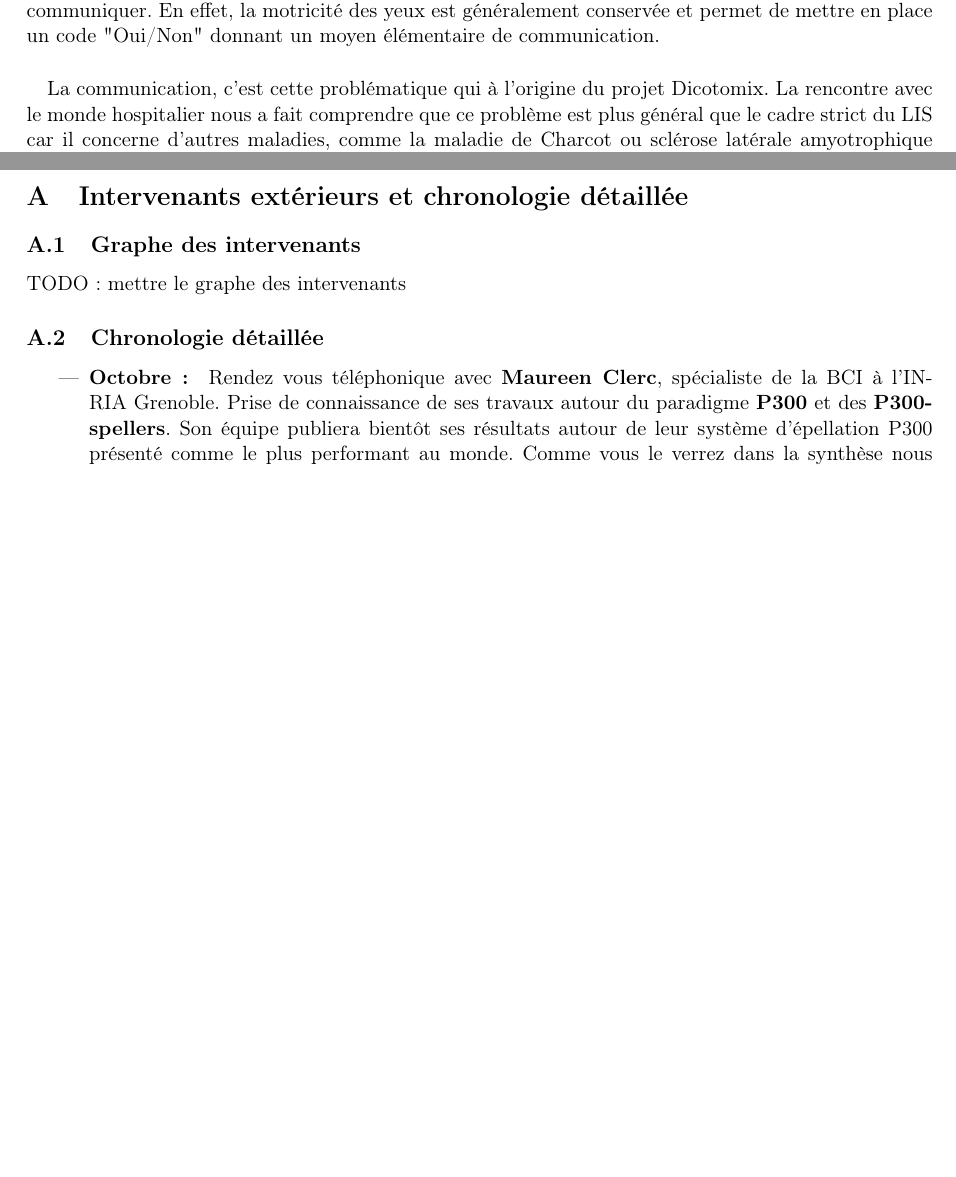
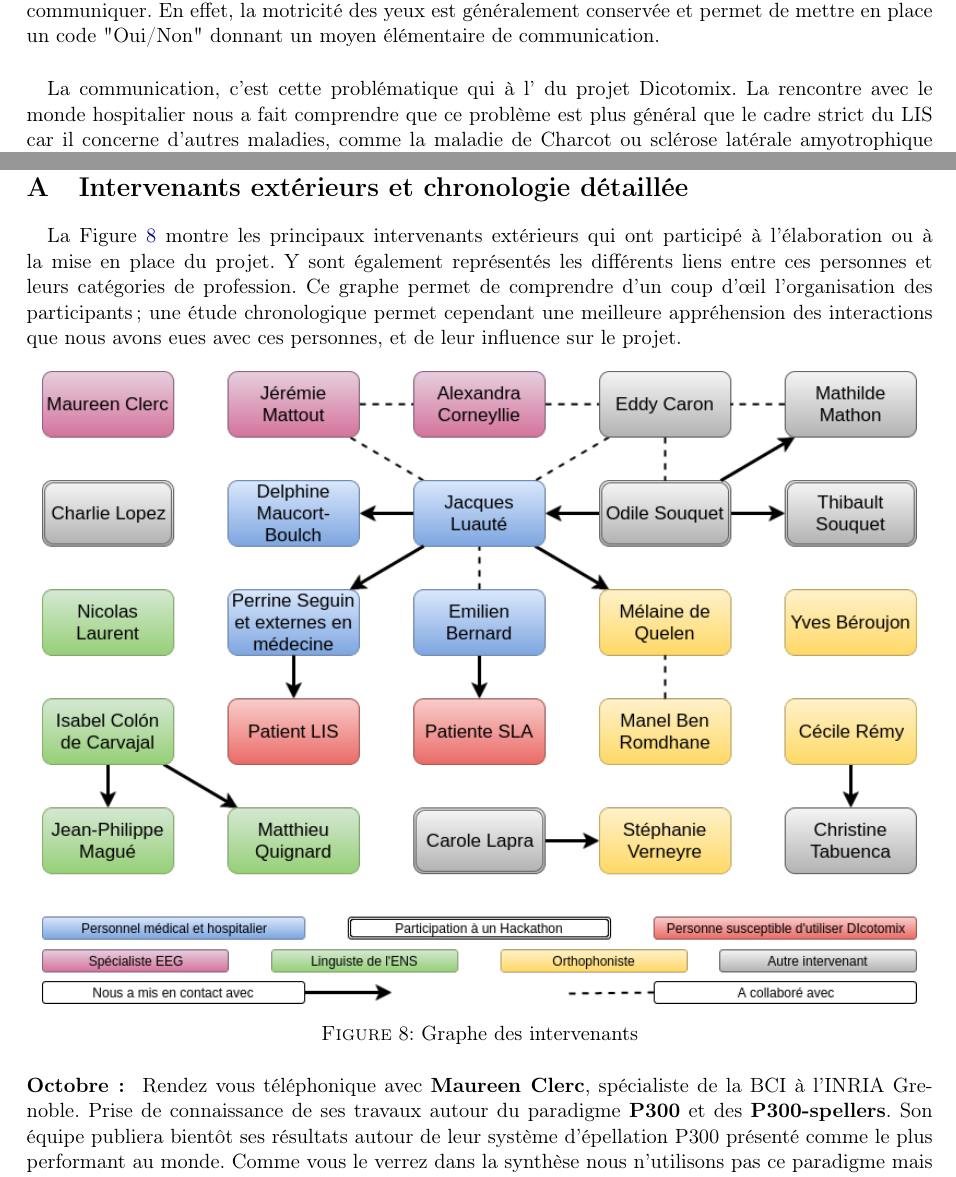
Before and after one commit to Dicotomix/DicotomixSurvey, a LaTeX document (Final/rapport.tex): two parts of pages 4 and 11 of 23 before the commit and two parts of pages 4 and 12 of 23 after it, joined at a grey line, cut so that both start at the same text, the shorter picture padded with empty space. The pictures show the PDF file Final/rapport.pdf that the author committed with the source.

Commit message:
reorganisation des annexes

```diff
--- a/Final/rapport.tex
+++ b/Final/rapport.tex
@@ -178,12 +177,12 @@ au long de notre cheminement et a contribué à l'organisation de rencontres dé
 \newpage
 \section{Introduction}
 
-Le Locked-In Syndrome (\textbf{LIS}) est un état neurologique qui prive les patients de la quasi-totalité de leurs capacités motrices : ils ne peuvent ni bouger ni parler,
+\paragraph{} Le Locked-In Syndrome (\textbf{LIS}) est un état neurologique qui prive les patients de la quasi-totalité de leurs capacités motrices : ils ne peuvent ni bouger ni parler,
 mais leurs capacités cognitives ne sont pas altérées \textit{a priori}. Les patients se retrouvent prisonniers de leur corps, d'où l'appellation de syndrome d'enfermement, parfois utilisée.
 Cette maladie a notamment été présentée au grand public à travers \textit{Le Scaphandre et le Papillon}, mémoires retraçant le combat de Jean-Dominique Bauby pour communiquer.
 En effet, la motricité des yeux est généralement conservée et permet de mettre en place un code "Oui/Non" donnant un moyen élémentaire de communication.
 
-\paragraph{} La communication, c'est cette problématique qui à l'origine du projet Dicotomix. La rencontre avec le monde hospitalier nous a fait comprendre que ce problème est plus général
+\paragraph{} La communication, c'est cette problématique qui à l' du projet Dicotomix. La rencontre avec le monde hospitalier nous a fait comprendre que ce problème est plus général
 que le cadre strict du LIS car il concerne d'autres maladies, comme la maladie de Charcot ou sclérose latérale amyotrophique (\textbf{SLA}). Là où des études montrent ([ETUDE]) que communiquer est primordial pour le bien-être psychique des patients, d'autres insistent ([ETUDE 9 Chez Pauloss]) sur la pénibilité des méthodes traditionnelles. Ainsi, comment utiliser la technologie pour améliorer les moyens de communication de ces patients ?
 
 \paragraph{} Ce rapport a donc pour objectif de présenter les différentes solutions pensées par notre équipe pour répondre à ce problème. C'est grâce à l'intervention de nombreuses personnes du monde hospitalier que
@@ -411,25 +410,12 @@ uniquement la composante prédictive afin de construire un tableau de lettre int
 en M2, nous avons pris la décision de le laisser reposer pour le moment. Tous nous abordons des parcours différents et nos regards croisés pourront enrichir, dans le futur, notre rapport
 à la problématique principale de Dicotomix. Pour l'heure, elle nous laisse forts de tout ce que l'on peut apprendre en allant à la rencontre des autres.
 
+\newpage
 \appendix
 \section{Intervenants extérieurs et chronologie détaillée}
-\subsection{Graphe des intervenants}
-TODO: mettre le graphe des intervenants
-\subsection{Chronologie détaillée}
-\begin{itemize}
-        \item \textbf{Octobre : } Rendez vous téléphonique avec \textbf{Maureen Clerc}, spécialiste de la BCI à l'INRIA Grenoble. Prise de connaissance de ses travaux autour du paradigme \textbf{P300} et des \textbf{P300-spellers}. Son équipe publiera bientôt ses résultats autour de leur système d'épellation P300 présenté comme le plus performant au monde. Comme vous le verrez dans la synthèse nous n'utilisons pas ce paradigme mais pourrons donc \textbf{comparer} notre méthode à celle-ci. \\
-        \item \textbf{9 novembre : } Rendez vous avec Yves Béroujon et son équipe de la fondation OVE. Ces orthophonistes travaillent au contact de jeunes malentendants. Première confrontation avec les \textbf{systèmes d'expression à base d'images}, piste un temps considérée pour notre projet.  \textbf{Problème :} le caractère trop peu formalisé de ces méthodes qui les rend difficiles à implémenter de manière générale. \\
-        \item \textbf{10 novembre : } rendez-vous téléphonique avec \textbf{Carole Lapra}, docteur qui nous mettra en relation avec des professionnels de santé spécialisés dans le domaine qui nous intéresse. \\
-        \item \textbf{18 novembre : } rendez vous avec \textbf{Stéphanie Verneyre} par l'intermédiaire de Carole Lapra, du service de neurologie de l'hôpital neurologique Pierre Wertheimer. Spécialiste de l'aphasie, Mme.Verneyre nous a aidé à \textbf{cibler} les pathologies pour lesquelles notre méthode pourrait être efficace. Nous découvrons à cette occasion la maladie de Charcot (SLA). \\
-        \item \textbf{18-20 novembre : } participation au Hackathon "Hacking Health". Nous rencontrons de nombreux professionnels de santé notamment \textbf{Odile Souquet} médecin à l'ARS (Agence régionale de Santé) qui n'a eu cesse par la suite de nous accompagner de manière très personnalisée. Nous lui devons parmi les rencontres les plus déterminantes pour notre projet. \\
-        \item \textbf{19 novembre : } rencontre avec \textbf{Alexandra Corneyllie} du CNRS qui nous a prêté le système de BCI que nous utilisons. Madame Corneyllie est l'une de nos interlocuteurs principaux sur la partie BCI du projet. \\
-        \item \textbf{22 décembre : } rencontre téléphonique avec \textbf{Jérémie Mattout}, spécialiste de la BCI et de ses applications à la médecine au CNRS, dans l'équipe d'Alexandre Corneyllie. À la suite de cette discussion \textbf{nous adoptons définitivement le paradigme SSVEP} (au lieu de P300) pour notre interface. Sous ses conseils, nous empruntons un générateur basse-fréquence et une led au laboratoire de physique. Ce dispositif nous permet de contrôler précisément notre système oscillant et pallie les difficultés que nous avons rencontrées avec la BCI. \\
-        \item \textbf{3 janvier : } rencontre avec le Professeur \textbf{Jacques Luauté}, via Odile Souquet, chef du service de rééducation neurologique à l'hôpital Henry Gabrielle. M. Luauté nous explique que faire marcher la BCI chez les sujets handicapés est un défi non encore résolu par les chercheurs spécialistes comme M. Mattout. Cependant le Professeur se montre très enthousiaste quand à notre méthode dichotomique d'énumération du dictionnaire. Il nous propose de la tester dès février étant donné que tous ses patients disposent déjà d'interfaces personnalisées pour exprimer 'oui' ou 'non'. Nous nous focalisons donc sur cette partie du projet pour fournir une solution à tester lors de nos rencontres de février. Cette rencontre souligne l'importance de se mettre en relation avec des linguistes. \\
-        \item \textbf{6 janvier : } réunion avec \textbf{Charlie Lopez}, rencontrée au Hackathon, graphiste qui a réalisé l'interface utilisateur de notre programme. \\
-        \item \textbf{17 janvier : } rencontre avec \textbf{Nicolas Laurent}, professeur de grammaire à l'ENS. Discussion autour des aspects linguistiques de notre projet. Il nous suggère de nous mettre en relation avec le laboratoire de linguistique informatique \textbf{ICAR} de l'ENS de Lyon. \\
-        \item \textbf{6 février : } rencontre avec \textbf{Cécile Remy}, via Odile Souquet, spécialiste des \textbf{SLA} qu'elle soigne à domicile. \\
-        \item \textbf{10 février : } nouveau rendez vous avec le professeur Luauté pour présenter l'avancement de nos travaux et mettre en place l'étude pilote. \\
-        \item \textbf{3-4 mars : } paraticipation au Hackathon "Hive" de l'école centrale Lyon. \\
-        \item \textbf{10 mars : } rencontre avec Mathilde Mathon autour de la métropole de Lyon. \\
-        \item \textbf{16 mars : } rencontre avec la linguiste Isabel Colon de Carvajal qui nous éclaire sur les base de données linguistiques d'interactions orales -- notamment
-        dans le domaine de la médecine. \\
+\paragraph{} La Figure \ref{grapheIntervenants} montre les principaux intervenants extérieurs qui ont participé à l'élaboration ou à la mise en place du projet. Y sont également représentés les différents liens entre ces personnes et leurs catégories de profession. Ce graphe permet de comprendre d'un coup d'\oe il l'organisation des participants ; une étude chronologique permet cependant une meilleure appréhension des interactions que nous avons eues avec ces personnes, et de leur influence sur le projet.
+\begin{figure}[h!]
+\centering \includegraphics[width=16.4cm]{images/grapheIntervenants.png}
+\caption{Graphe des intervenants}
+\label{grapheIntervenants}
+\end{figure}
```
Also changed, not shown: Comparison/comparison.tex (+5 -7 lines), Comparison/comparison.pdf, Final/comparison.pdf, Final/rapport.pdf, Final/tutoriel.pdf, tutorielDicotomix/tutoriel.pdf, Final/rapport.tex (58 more changed lines), 6 other files.
